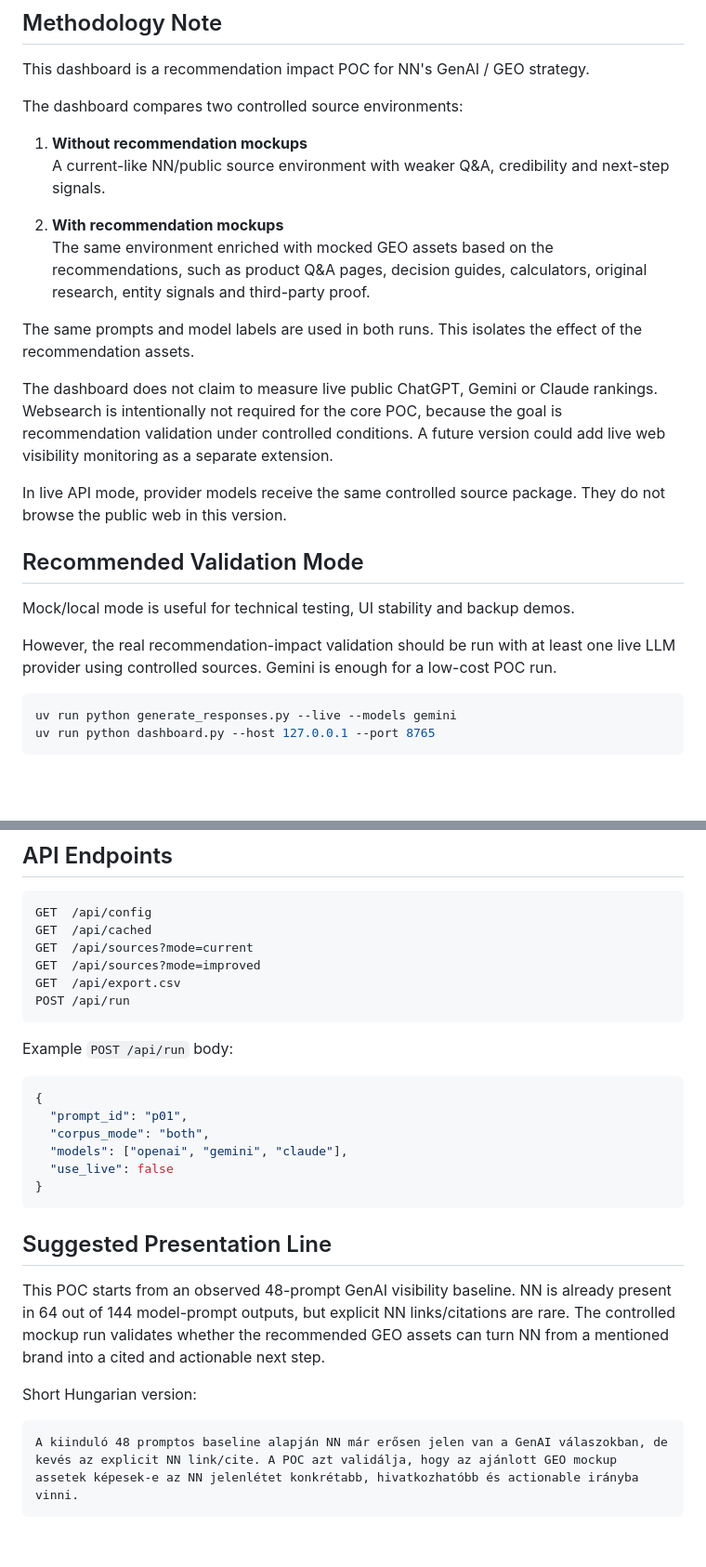
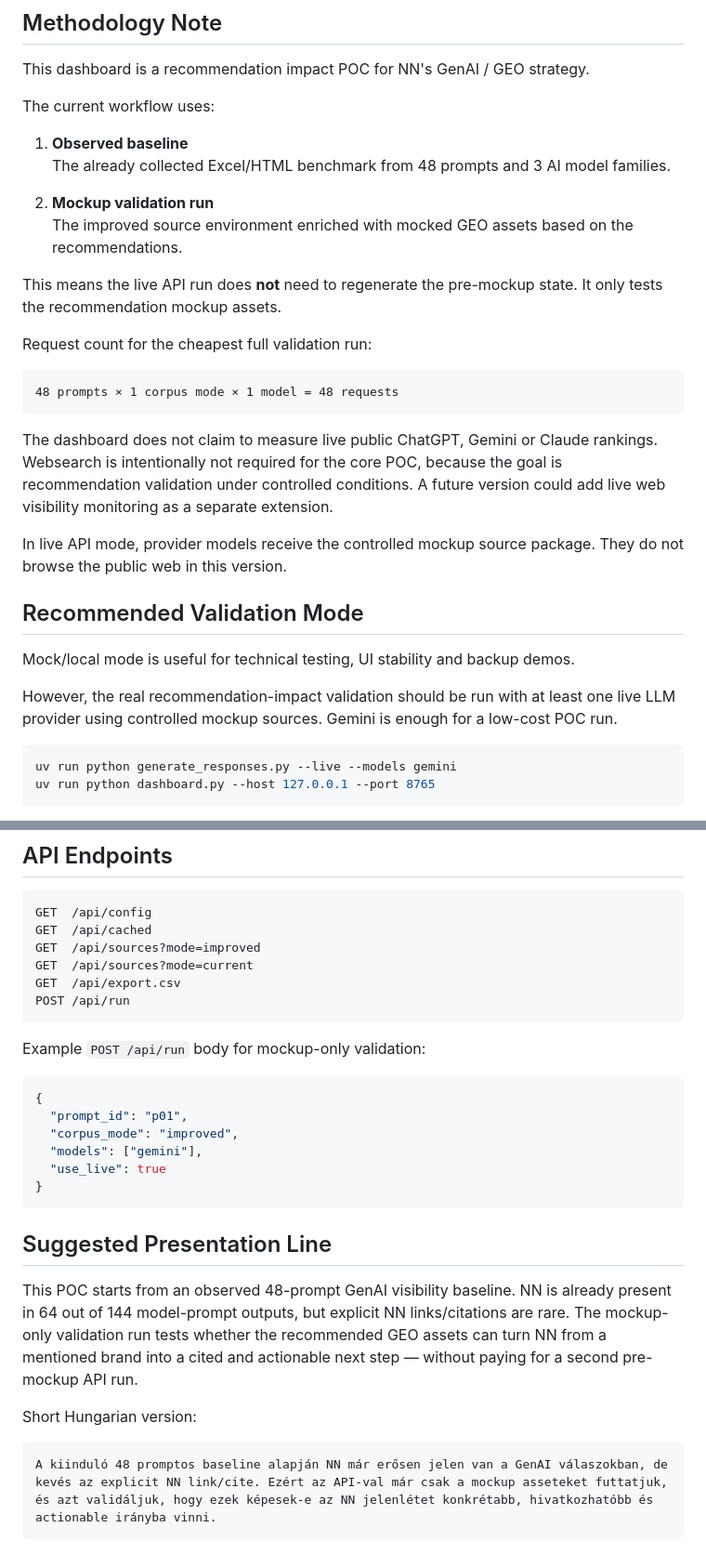
Before and after one commit to boldizsarnagy0518/DCC_NN, a Markdown page: README.md, 2 parts joined by grey strips. Shown at 93% size. GitHub-like rendering; blank space fills up the shorter version.

````diff
--- a/README.md
+++ b/README.md
@@ -44,25 +44,31 @@ Therefore, the mockup validation should not only improve answer quality. It shou
 
 This dashboard is a recommendation impact POC for NN's GenAI / GEO strategy.
 
-The dashboard compares two controlled source environments:
+The current workflow uses:
 
-1. **Without recommendation mockups**
-   A current-like NN/public source environment with weaker Q&A, credibility and next-step signals.
+1. **Observed baseline**
+   The already collected Excel/HTML benchmark from 48 prompts and 3 AI model families.
 
-2. **With recommendation mockups**
-   The same environment enriched with mocked GEO assets based on the recommendations, such as product Q&A pages, decision guides, calculators, original research, entity signals and third-party proof.
+2. **Mockup validation run**
+   The improved source environment enriched with mocked GEO assets based on the recommendations.
 
-The same prompts and model labels are used in both runs. This isolates the effect of the recommendation assets.
+This means the live API run does **not** need to regenerate the pre-mockup state. It only tests the recommendation mockup assets.
+
+Request count for the cheapest full validation run:
+
+```text
+48 prompts × 1 corpus mode × 1 model = 48 requests
+```
 
 The dashboard does not claim to measure live public ChatGPT, Gemini or Claude rankings. Websearch is intentionally not required for the core POC, because the goal is recommendation validation under controlled conditions. A future version could add live web visibility monitoring as a separate extension.
 
-In live API mode, provider models receive the same controlled source package. They do not browse the public web in this version.
+In live API mode, provider models receive the controlled mockup source package. They do not browse the public web in this version.
 
 ## Recommended Validation Mode
 
 Mock/local mode is useful for technical testing, UI stability and backup demos.
 
-However, the real recommendation-impact validation should be run with at least one live LLM provider using controlled sources. Gemini is enough for a low-cost POC run.
+However, the real recommendation-impact validation should be run with at least one live LLM provider using controlled mockup sources. Gemini is enough for a low-cost POC run.
 
 ```powershell
 uv run python generate_responses.py --live --models gemini
@@ -270,29 +282,29 @@ A later version could add real web visibility monitoring, search-grounded APIs,
 ```text
 GET  /api/config
 GET  /api/cached
+GET  /api/sources?mode=improved
 GET  /api/sources?mode=current
-GET  /api/sources?mode=improved
 GET  /api/export.csv
 POST /api/run
 ```
 
-Example `POST /api/run` body:
+Example `POST /api/run` body for mockup-only validation:
 
 ```json
 {
   "prompt_id": "p01",
-  "corpus_mode": "both",
-  "models": ["openai", "gemini", "claude"],
-  "use_live": false
+  "corpus_mode": "improved",
+  "models": ["gemini"],
+  "use_live": true
 }
 ```
 
 ## Suggested Presentation Line
 
-This POC starts from an observed 48-prompt GenAI visibility baseline. NN is already present in 64 out of 144 model-prompt outputs, but explicit NN links/citations are rare. The controlled mockup run validates whether the recommended GEO assets can turn NN from a mentioned brand into a cited and actionable next step.
+This POC starts from an observed 48-prompt GenAI visibility baseline. NN is already present in 64 out of 144 model-prompt outputs, but explicit NN links/citations are rare. The mockup-only validation run tests whether the recommended GEO assets can turn NN from a mentioned brand into a cited and actionable next step — without paying for a second pre-mockup API run.
 
 Short Hungarian version:
 
 ```text
-A kiinduló 48 promptos baseline alapján NN már erősen jelen van a GenAI válaszokban, de kevés az explicit NN link/cite. A POC azt validálja, hogy az ajánlott GEO mockup assetek képesek-e az NN jelenlétet konkrétabb, hivatkozhatóbb és actionable irányba vinni.
+A kiinduló 48 promptos baseline alapján NN már erősen jelen van a GenAI válaszokban, de kevés az explicit NN link/cite. Ezért az API-val már csak a mockup asseteket futtatjuk, és azt validáljuk, hogy ezek képesek-e az NN jelenlétet konkrétabb, hivatkozhatóbb és actionable irányba vinni.
 ```
````
Also changed, not shown: other parts of README.md (+31 -25 lines).
